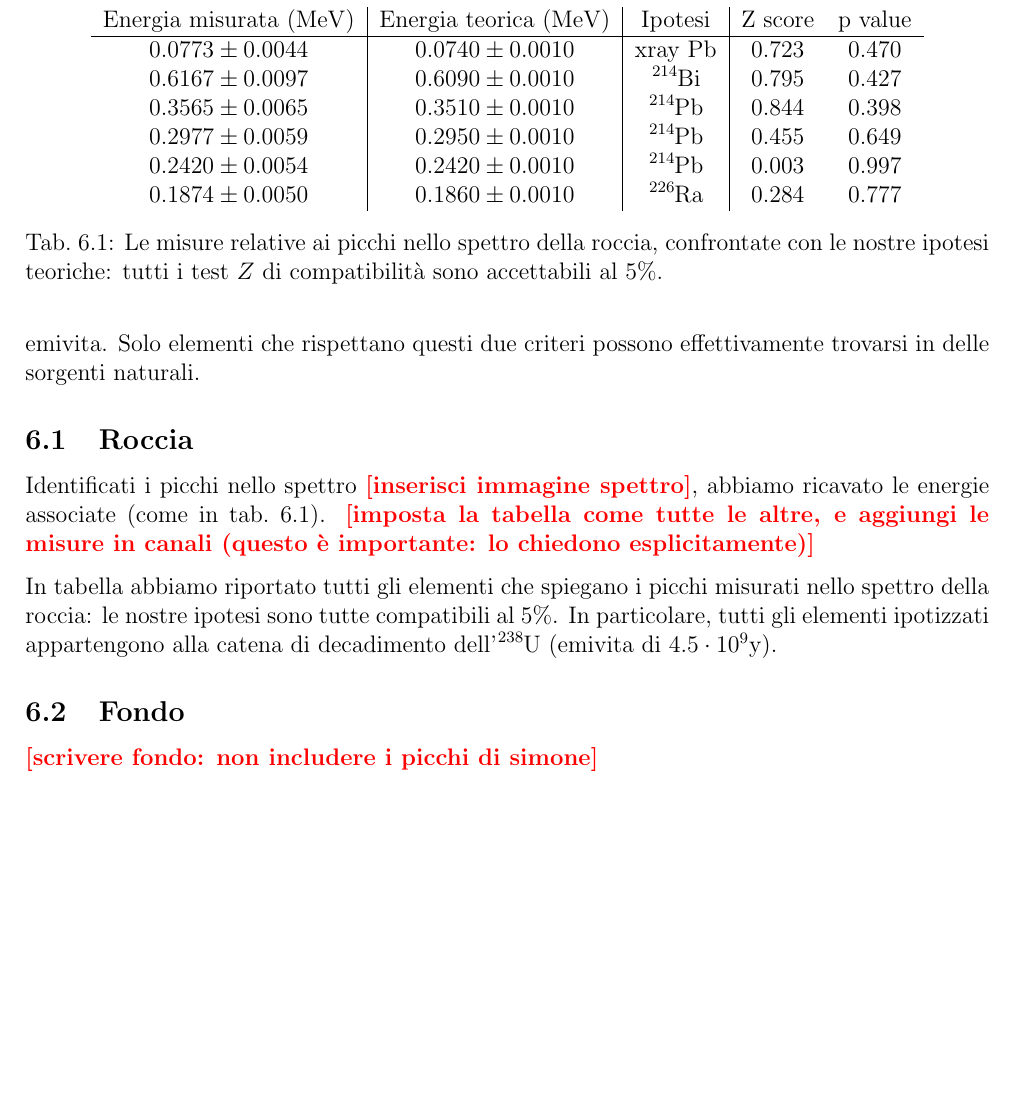
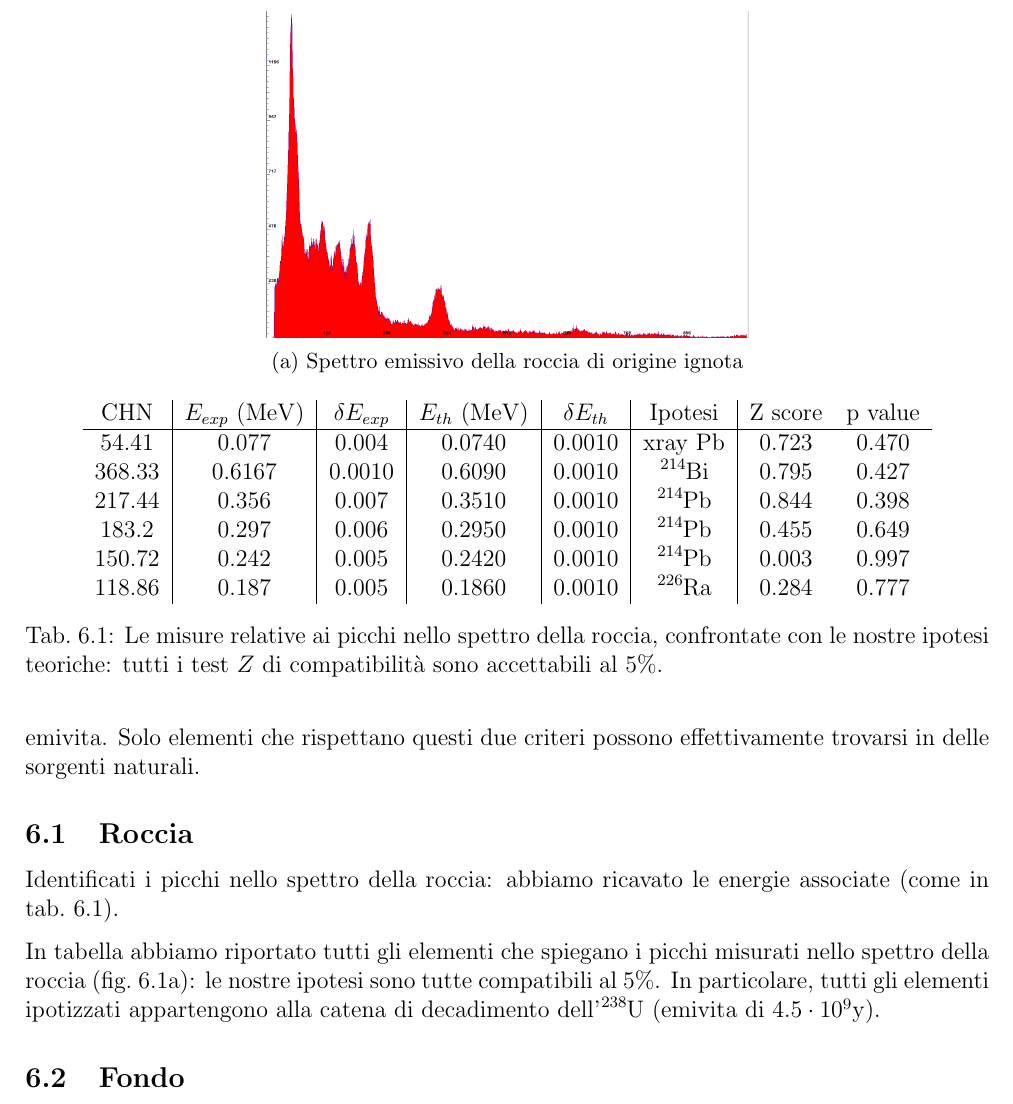
Before and after one commit to 0universe0/lab_ifns_sm, a LaTeX paper (reportGamma/gamma.tex, which reads reportGamma/sections/2_spettri.tex): part of page 8 of 13 before the commit and part of page 8 of 14 after it, cut at the place of the change, the shorter picture padded with empty space. Compiled offline with pdfLaTeX.

Commit message:
updated roccia, fondo, while risoluzione is wip

```diff
--- a/reportGamma/sections/2_spettri.tex
+++ b/reportGamma/sections/2_spettri.tex
@@ -233,28 +233,32 @@ Solo elementi che rispettano questi due criteri possono effettivamente trovarsi
 
 \subsection{Roccia}
 
-Identificati i picchi nello spettro \help{inserisci immagine spettro}, abbiamo ricavato le energie associate (come in \cref{tab:rock}). \help{imposta la tabella come tutte le altre, e aggiungi le misure in canali (questo è importante: lo chiedono esplicitamente)}
+Identificati i picchi nello spettro della roccia:
+\begin{figure}
+    \centering
+    \subcaptionbox{Spettro emissivo della roccia di origine ignota\label{fig:rock}}
+        {\includegraphics[width=0.5\textwidth]{images/roccia.png}}
+\end{figure}
+abbiamo ricavato le energie associate (come in \cref{tab:rock}).
 
 \begin{table}
     \centering
-    \begin{tabular}{c|c|c|cc}
-        Energia misurata (\unit{MeV}) & Energia teorica (\unit{MeV}) & Ipotesi & Z score & p value\\
+    \begin{tabular}{c|c|c|c|c|c|cc}
+        CHN & $ E_{exp}  $ (\unit{MeV}) & $ \delta E_{exp} $ & $ E_{th} $ (\unit{MeV})& $ \delta E_{th} $ & Ipotesi & Z score & p value\\
         \hline
-        $0.0773 \pm 0.0044$ & $0.0740 \pm 0.0010$ & xray \ce{Pb} & 0.723 & 0.470\\
-        $0.6167 \pm 0.0097$ & $0.6090 \pm 0.0010$ & \ce{^214Bi} & 0.795 & 0.427\\
-        $0.3565 \pm 0.0065$ & $0.3510 \pm 0.0010$ & \ce{^214Pb} & 0.844 & 0.398\\
-        $0.2977 \pm 0.0059$ & $0.2950 \pm 0.0010$ & \ce{^214Pb} & 0.455 & 0.649\\
-        $0.2420 \pm 0.0054$ & $0.2420 \pm 0.0010$ & \ce{^214Pb} & 0.003 & 0.997\\
-        $0.1874 \pm 0.0050$ & $0.1860 \pm 0.0010$ & \ce{^226Ra} & 0.284 & 0.777\\
+        54.41 & 0.077 & 0.004 & 0.0740 & 0.0010 & xray \ce{Pb} & 0.723 & 0.470\\
+        368.33 & 0.6167 & 0.0010 & 0.6090 & 0.0010 & \ce{^214Bi} & 0.795 & 0.427\\
+        217.44 & 0.356 & 0.007 & 0.3510 & 0.0010 & \ce{^214Pb} & 0.844 & 0.398\\
+        183.2 & 0.297 & 0.006 & 0.2950 & 0.0010 & \ce{^214Pb} & 0.455 & 0.649\\
+        150.72 & 0.242 & 0.005 & 0.2420 & 0.0010 & \ce{^214Pb} & 0.003 & 0.997\\
+        118.86 & 0.187 & 0.005 & 0.1860 & 0.0010 & \ce{^226Ra} & 0.284 & 0.777\\
     \end{tabular}
     \caption{Le misure relative ai picchi nello spettro della roccia, confrontate con le nostre ipotesi teoriche: tutti i test $ Z $ di compatibilità sono accettabili al $ 5\% $.}
     \label{tab:rock}
 \end{table}
 
-
-In tabella abbiamo riportato tutti gli elementi che spiegano i picchi misurati nello spettro della roccia: le nostre ipotesi sono tutte compatibili al $ 5\% $.
+In tabella abbiamo riportato tutti gli elementi che spiegano i picchi misurati nello spettro della roccia (\cref{fig:rock}): le nostre ipotesi sono tutte compatibili al $ 5\% $.
 In particolare, tutti gli elementi ipotizzati appartengono alla catena di decadimento dell'\ce{^238U} (emivita di $ 4.5 \cdot 10^9 \unit{y} $).
 
 \subsection{Fondo}
 
-\help{scrivere fondo: non includere i picchi di simone}
```
Also changed, not shown: reportGamma/images/energeticResolution.png, reportGamma/images/roccia.png (added), reportGamma/sections/2_spettri.tex (18 more changed lines).
